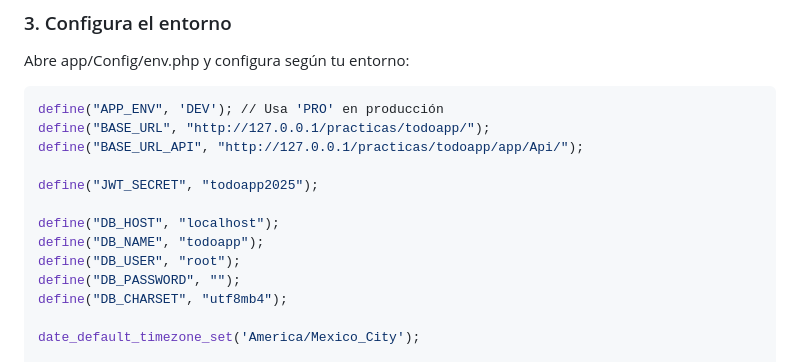
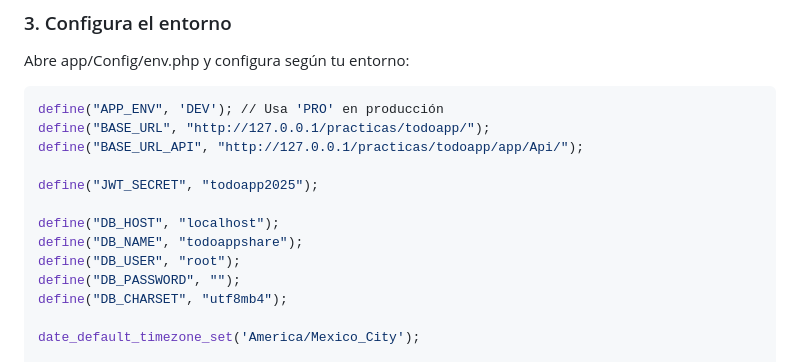
Before and after one commit to CristobalNyram/todoappshare, a Markdown page: README.md, the part around the change. Rendered like a GitHub page.

Commit message:
sql actualizado

```diff
--- a/README.md
+++ b/README.md
@@ -49,7 +49,7 @@ define("BASE_URL_API", "http://127.0.0.1/practicas/todoapp/app/Api/");
 define("JWT_SECRET", "todoapp2025");
 
 define("DB_HOST", "localhost");
-define("DB_NAME", "todoapp");
+define("DB_NAME", "todoappshare");
 define("DB_USER", "root");
 define("DB_PASSWORD", "");
 define("DB_CHARSET", "utf8mb4");
```
